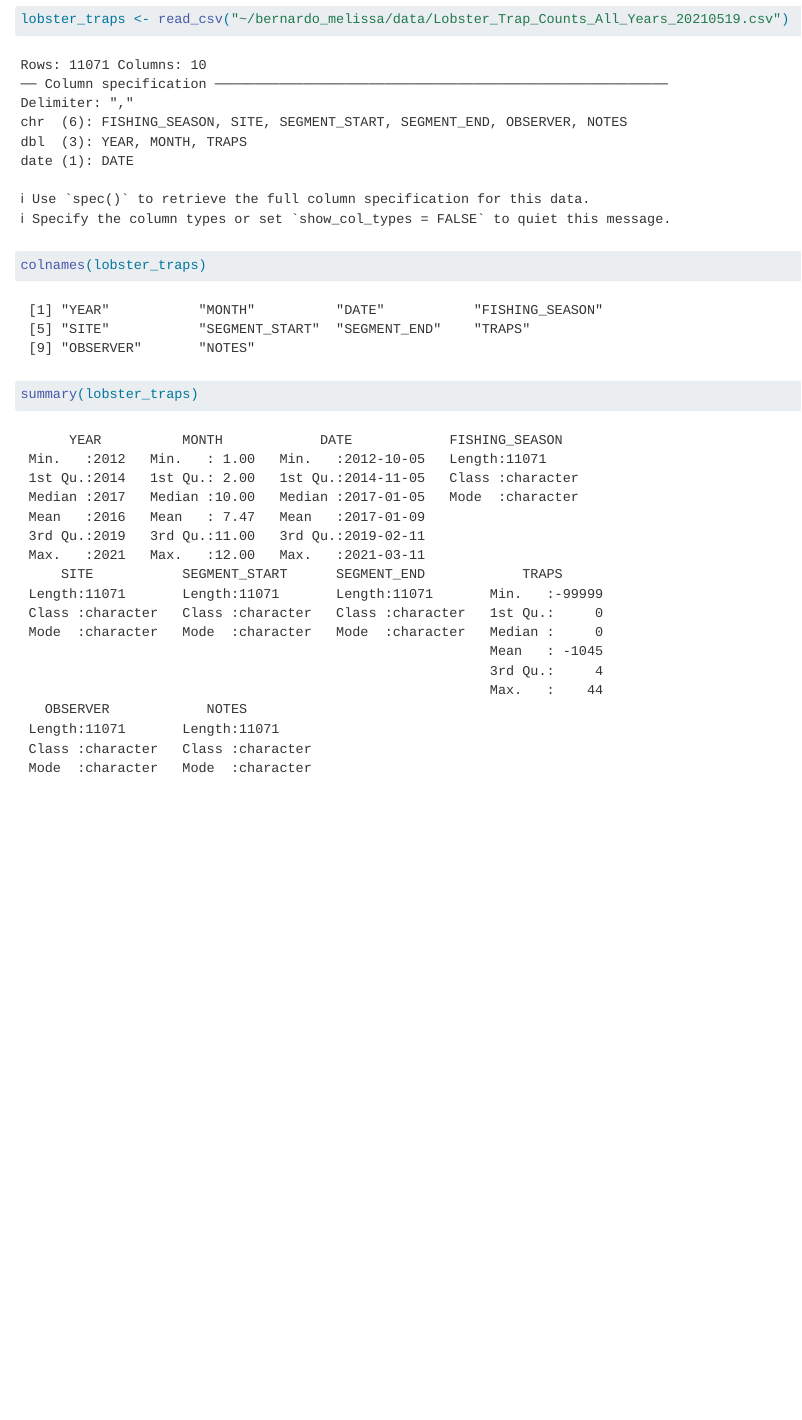
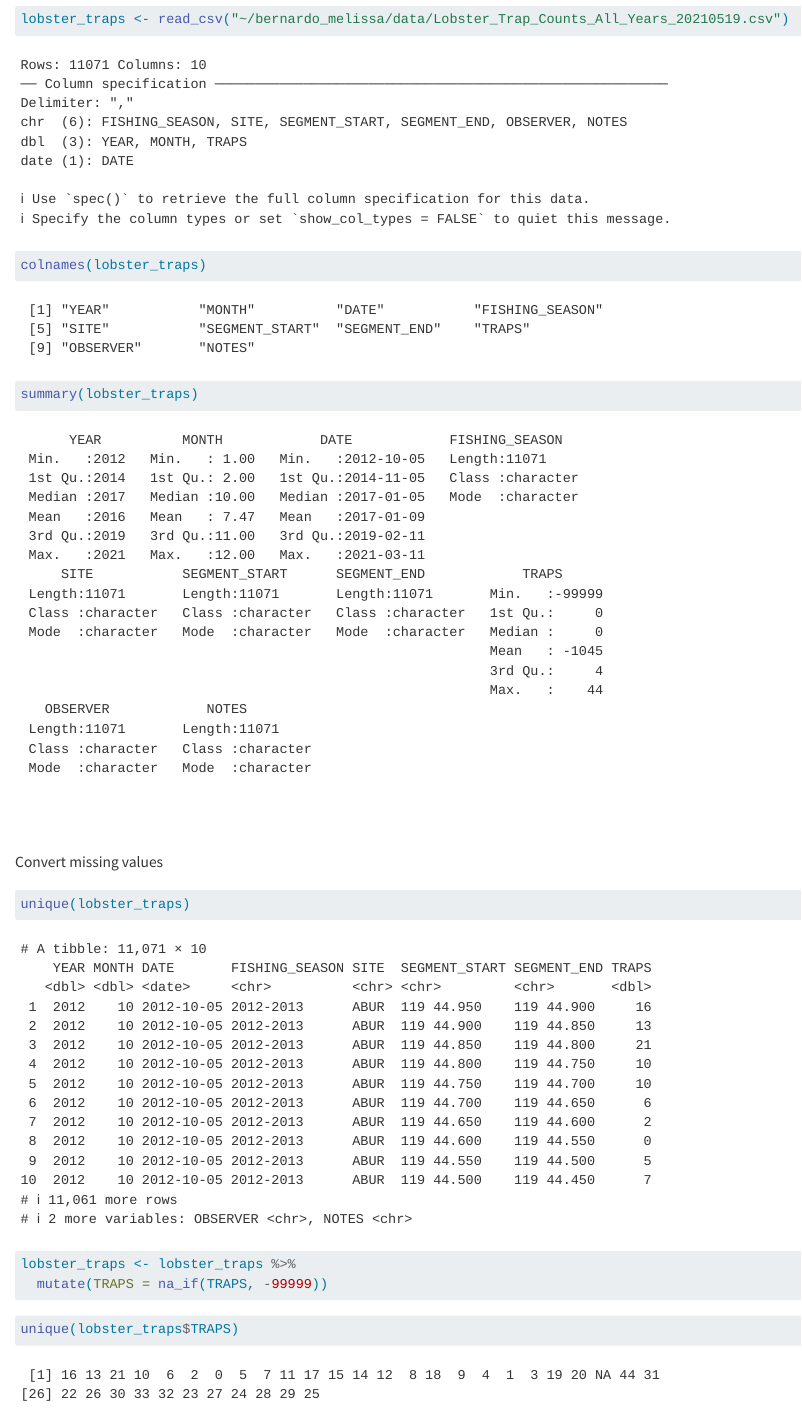
Before and after one commit to Lisserloo/bernardo_melissa, a Quarto document (analysis/collaborator-analysis.qmd): the page in a window 1100 px wide, from 590 px down. Rendered offline with R 4.5, knitr and Pandoc in place of Quarto, with nearby package versions.

Commit message:
Convert missing values in column Traps

````diff
--- a/analysis/collaborator-analysis.qmd
+++ b/analysis/collaborator-analysis.qmd
@@ -26,3 +26,18 @@ lobster_traps <- read_csv("~/bernardo_melissa/data/Lobster_Trap_Counts_All_Years
 colnames(lobster_traps)
 summary(lobster_traps)
 ```
+
+Convert missing values
+```{r}
+unique(lobster_traps)
+```
+
+
+```{r}
+lobster_traps <- lobster_traps %>%
+  mutate(TRAPS = na_if(TRAPS, -99999))
+
+```
+
+```{r}
+unique(lobster_traps$TRAPS)
````
Also changed, not shown: analysis/collaborator-analysis.qmd (2 more changed lines).
